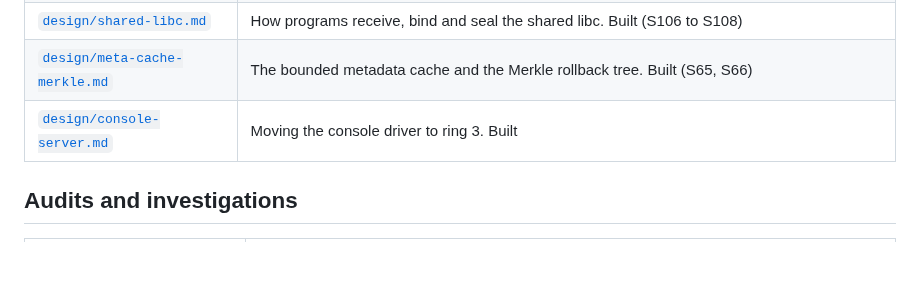
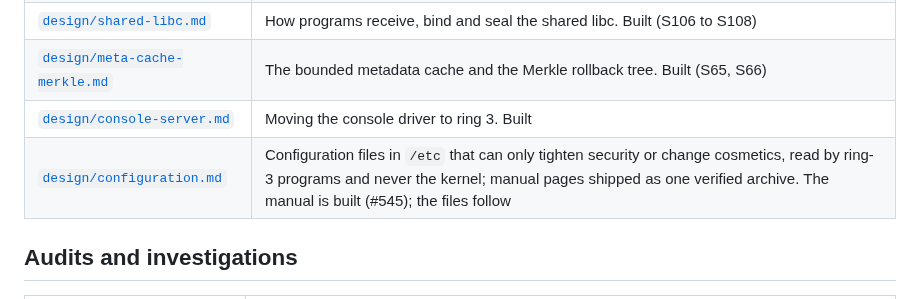
Before and after one commit to pharanyx-labs/Horus, a Markdown page: docs/README.md, the part around the change. GitHub-like rendering; blank space fills up the shorter version.

```diff
--- a/docs/README.md
+++ b/docs/README.md
@@ -34,6 +34,7 @@ Specifications written before the code. Each says at its top what of it is built
 | [`design/shared-libc.md`](design/shared-libc.md) | How programs receive, bind and seal the shared libc. Built (S106 to S108) |
 | [`design/meta-cache-merkle.md`](design/meta-cache-merkle.md) | The bounded metadata cache and the Merkle rollback tree. Built (S65, S66) |
 | [`design/console-server.md`](design/console-server.md) | Moving the console driver to ring 3. Built |
+| [`design/configuration.md`](design/configuration.md) | Configuration files in `/etc` that can only tighten security or change cosmetics, read by ring-3 programs and never the kernel; manual pages shipped as one verified archive. The manual is built (#545); the files follow |
 
 ## Audits and investigations
 
```
Also changed, not shown: docs/design/configuration.md (added, +119 -0 lines).
